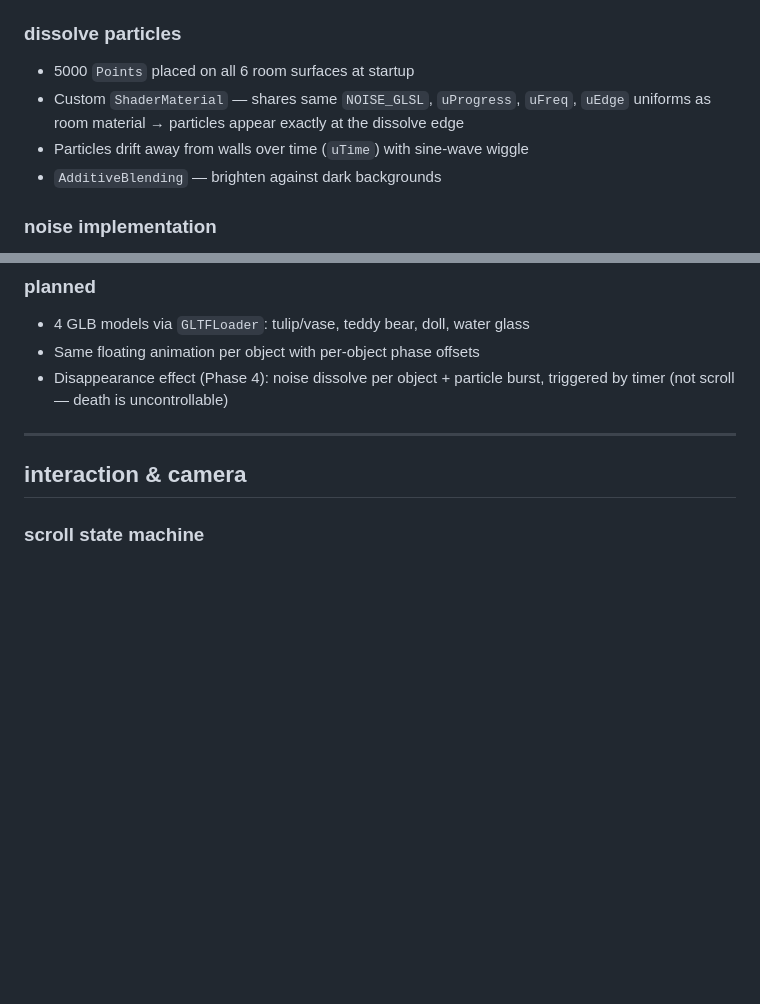
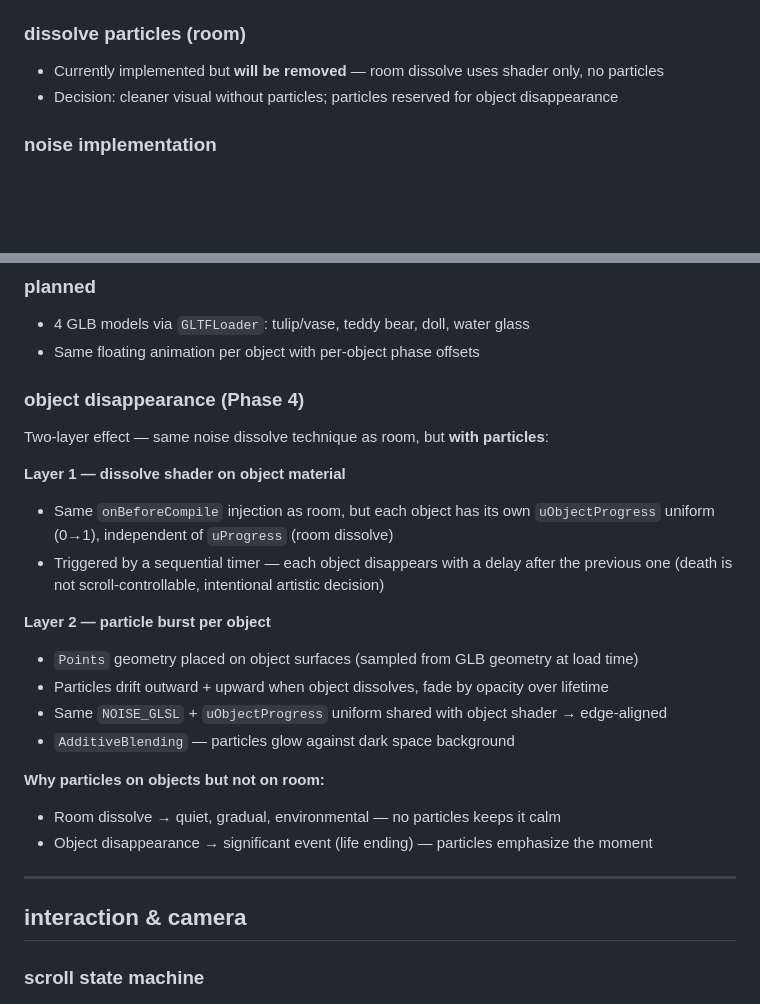
Before and after one commit to yeji0205/unstil-life-yegi-park, a Markdown page: architecture.md, 2 parts joined by grey strips. Drawn GitHub-style; blank space fills up the shorter version.

Commit message:
Update architecture: room dissolve without particles, objects with particles
Co-Authored-By: Claude Sonnet 4.6 <noreply@anthropic.com>

```diff
--- a/architecture.md
+++ b/architecture.md
@@ -60,12 +60,9 @@ if (noise < edgeEnd) {
 - `uEdge = 0.25`: width of the soft glow band at dissolve boundary
 - `uEdgeColor`: colour of the edge (currently black)
 
-### dissolve particles
-- 5000 `Points` placed on all 6 room surfaces at startup
-- Custom `ShaderMaterial` — shares same `NOISE_GLSL`, `uProgress`, `uFreq`, `uEdge`
-  uniforms as room material → particles appear exactly at the dissolve edge
-- Particles drift away from walls over time (`uTime`) with sine-wave wiggle
-- `AdditiveBlending` — brighten against dark backgrounds
+### dissolve particles (room)
+- Currently implemented but **will be removed** — room dissolve uses shader only, no particles
+- Decision: cleaner visual without particles; particles reserved for object disappearance
 
 ### noise implementation
 3D Simplex Noise — Ashima Arts / Stefan Gustavson (2011) GLSL implementation.
@@ -91,8 +88,25 @@ particle shader. No JS noise library used — noise must run on the GPU per-frag
 ### planned
 - 4 GLB models via `GLTFLoader`: tulip/vase, teddy bear, doll, water glass
 - Same floating animation per object with per-object phase offsets
-- Disappearance effect (Phase 4): noise dissolve per object + particle burst,
-  triggered by timer (not scroll — death is uncontrollable)
+
+### object disappearance (Phase 4)
+Two-layer effect — same noise dissolve technique as room, but **with particles**:
+
+**Layer 1 — dissolve shader on object material**
+- Same `onBeforeCompile` injection as room, but each object has its own `uObjectProgress`
+  uniform (0→1), independent of `uProgress` (room dissolve)
+- Triggered by a sequential timer — each object disappears with a delay after the
+  previous one (death is not scroll-controllable, intentional artistic decision)
+
+**Layer 2 — particle burst per object**
+- `Points` geometry placed on object surfaces (sampled from GLB geometry at load time)
+- Particles drift outward + upward when object dissolves, fade by opacity over lifetime
+- Same `NOISE_GLSL` + `uObjectProgress` uniform shared with object shader → edge-aligned
+- `AdditiveBlending` — particles glow against dark space background
+
+**Why particles on objects but not on room:**
+- Room dissolve → quiet, gradual, environmental — no particles keeps it calm
+- Object disappearance → significant event (life ending) — particles emphasize the moment
 
 ---
 
```
